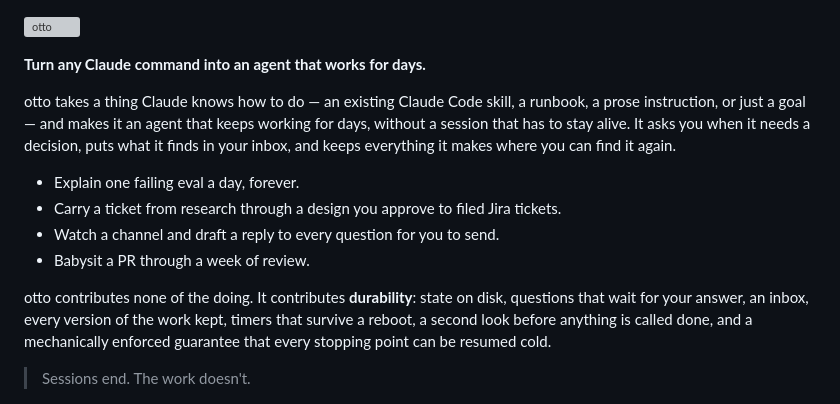
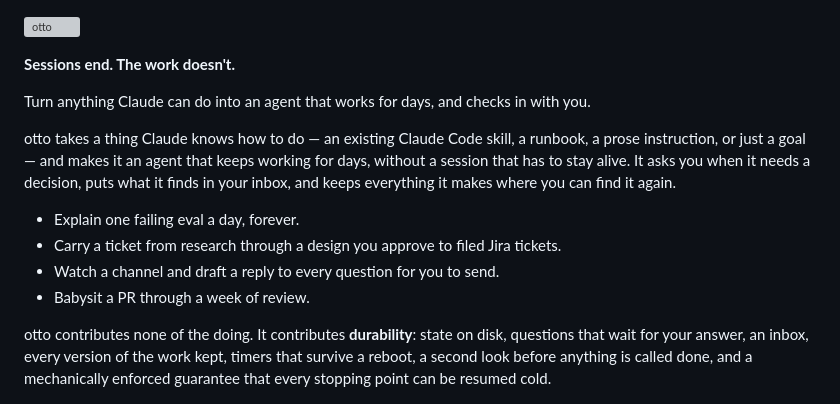
Before and after one commit to thejosh00/otto, a Markdown page: README.md, the part around the change. GitHub-like rendering; grey boxes are pictures that could not be loaded.

Commit message:
readme: sessions end, the work doesn't — and it checks in with you
Co-Authored-By: Claude Opus 5.5 <noreply@anthropic.com>

```diff
--- a/README.md
+++ b/README.md
@@ -1,6 +1,8 @@
 <p align="left"><img src="assets/logo.svg" alt="otto" width="280" height="100"></p>
 
-**Turn any Claude command into an agent that works for days.**
+**Sessions end. The work doesn't.**
+
+Turn anything Claude can do into an agent that works for days, and checks in with you.
 
 otto takes a thing Claude knows how to do — an existing Claude Code skill, a runbook, a prose
 instruction, or just a goal — and makes it an agent that keeps working for days, without a session
@@ -16,8 +18,6 @@ otto contributes none of the doing. It contributes **durability**: state on disk
 wait for your answer, an inbox, every version of the work kept, timers that survive a reboot, a
 second look before anything is called done, and a mechanically enforced guarantee that every
 stopping point can be resumed cold.
-
-> Sessions end. The work doesn't.
 
 <p align="center"><img src="assets/demo.png" alt="An agent's page in otto's web UI: what it is doing, a report waiting in the inbox, and its work — a week of daily reports with today's open" width="800"></p>
 <p align="center"><sub>The web UI from <code>otto serve</code>: an agent that explains one failing eval a day — what it's doing, today's report waiting in your inbox, and every report it has made.</sub></p>
```
